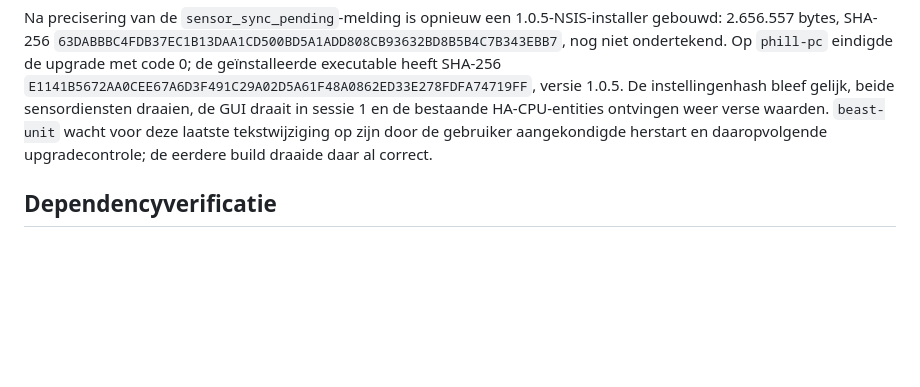
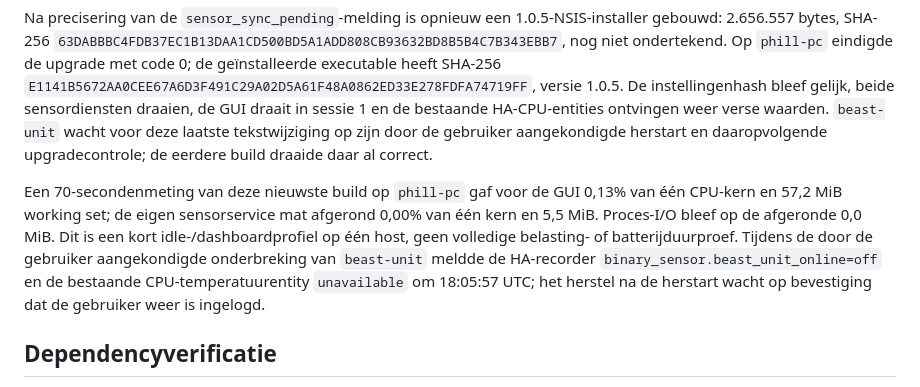
Before and after one commit to Fill84/HA-Companion-App, a Markdown page: docs/plans/2026-09-24-verificatiestatus.md, the part around the change. Drawn GitHub-style; blank space fills up the shorter version.

Commit message:
docs: record latest Windows resource profile and reboot observation

```diff
--- a/docs/plans/2026-09-24-verificatiestatus.md
+++ b/docs/plans/2026-09-24-verificatiestatus.md
@@ -123,6 +123,8 @@ Deze laatste bron is opnieuw als **1.0.5**-NSIS-installer gebouwd: 2.650.426 byt
 
 Na precisering van de `sensor_sync_pending`-melding is opnieuw een 1.0.5-NSIS-installer gebouwd: 2.656.557 bytes, SHA-256 `63DABBBC4FDB37EC1B13DAA1CD500BD5A1ADD808CB93632BD8B5B4C7B343EBB7`, nog niet ondertekend. Op `phill-pc` eindigde de upgrade met code 0; de geïnstalleerde executable heeft SHA-256 `E1141B5672AA0CEE67A6D3F491C29A02D5A61F48A0862ED33E278FDFA74719FF`, versie 1.0.5. De instellingenhash bleef gelijk, beide sensordiensten draaien, de GUI draait in sessie 1 en de bestaande HA-CPU-entities ontvingen weer verse waarden. `beast-unit` wacht voor deze laatste tekstwijziging op zijn door de gebruiker aangekondigde herstart en daaropvolgende upgradecontrole; de eerdere build draaide daar al correct.
 
+Een 70-secondenmeting van deze nieuwste build op `phill-pc` gaf voor de GUI 0,13% van één CPU-kern en 57,2 MiB working set; de eigen sensorservice mat afgerond 0,00% van één kern en 5,5 MiB. Proces-I/O bleef op de afgeronde 0,0 MiB. Dit is een kort idle-/dashboardprofiel op één host, geen volledige belasting- of batterijduurproef. Tijdens de door de gebruiker aangekondigde onderbreking van `beast-unit` meldde de HA-recorder `binary_sensor.beast_unit_online=off` en de bestaande CPU-temperatuurentity `unavailable` om 18:05:57 UTC; het herstel na de herstart wacht op bevestiging dat de gebruiker weer is ingelogd.
+
 ## Dependencyverificatie
 
 Voor SEC-09 is een nieuwe foutmodus gevonden en verholpen: `serve` schakelde bij een bezette poort 1420 ondanks de eigen `--no-port-switching`-optie over naar een willekeurige poort op `::` (alle interfaces). De ontwikkelserver gebruikt nu alleen Node-core, bindt expliciet op `127.0.0.1:1420`, stopt bij `EADDRINUSE` en geeft uitsluitend de vooraf vastgelegde `dist`-assets door. Acht frontendtests slagen, waaronder weigering van bronbestanden en een bezette poort. In de lokale hostproef luisterde alleen `127.0.0.1:1420`, gaf `/` HTTP 200 en `/package.json` HTTP 404; een TCP-verbinding vanaf `beast-unit` naar de LAN-interface van `phill-pc` op poort 1420 mislukte. De ongebruikte `serve`-afhankelijkheid en zijn lockfileboom zijn verwijderd.
```
